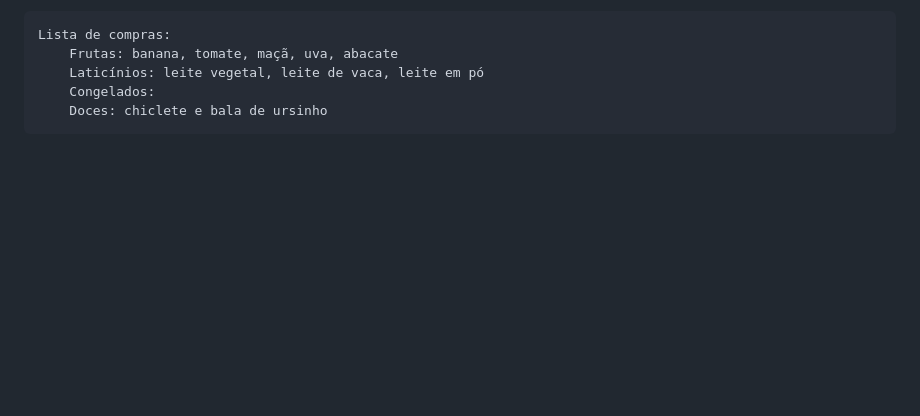
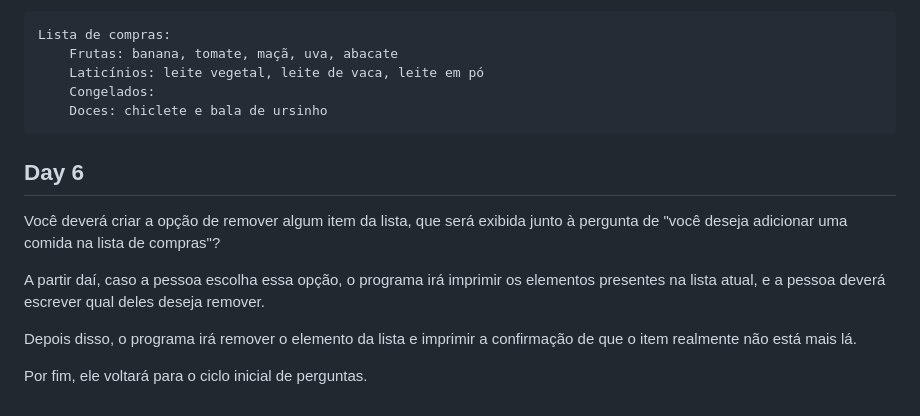
Before and after one commit to MateusMDR/7daysofcode, a Markdown page: README.md, the part around the change. GitHub-like rendering; blank space fills up the shorter version.

````diff
--- a/README.md
+++ b/README.md
@@ -112,3 +112,13 @@ Lista de compras:
     Congelados:
     Doces: chiclete e bala de ursinho
 ```
+
+## Day 6
+
+Você deverá criar a opção de remover algum item da lista, que será exibida junto à pergunta de "você deseja adicionar uma comida na lista de compras"?
+
+A partir daí, caso a pessoa escolha essa opção, o programa irá imprimir os elementos presentes na lista atual, e a pessoa deverá escrever qual deles deseja remover.
+
+Depois disso, o programa irá remover o elemento da lista e imprimir a confirmação de que o item realmente não está mais lá.
+
+Por fim, ele voltará para o ciclo inicial de perguntas.
````
